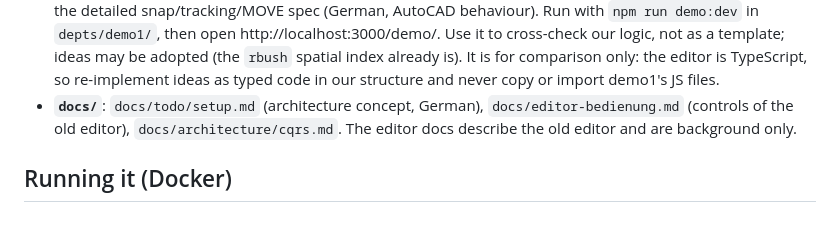
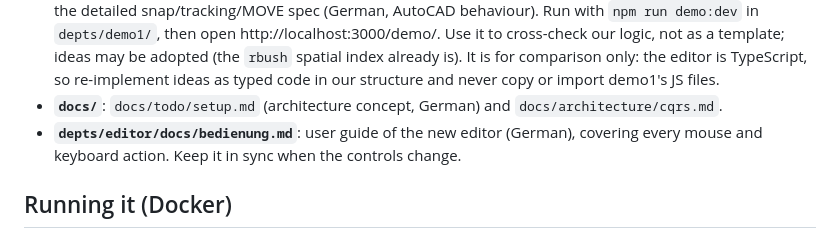
Before and after one commit to cseh-szabolcs/webcad, a Markdown page: CLAUDE.md, the part around the change. GitHub-like rendering.

Commit message:
update editor-instruction file

```diff
--- a/CLAUDE.md
+++ b/CLAUDE.md
@@ -43,9 +43,10 @@ apps in one repo:
   may be adopted (the `rbush` spatial index already is). It is for comparison only: the editor is
   TypeScript, so re-implement ideas as typed code in our structure and never copy or
   import demo1's JS files.
-- **`docs/`**: `docs/todo/setup.md` (architecture concept, German),
-  `docs/editor-bedienung.md` (controls of the old editor), `docs/architecture/cqrs.md`.
-  The editor docs describe the old editor and are background only.
+- **`docs/`**: `docs/todo/setup.md` (architecture concept, German) and
+  `docs/architecture/cqrs.md`.
+- **`depts/editor/docs/bedienung.md`**: user guide of the new editor (German), covering
+  every mouse and keyboard action. Keep it in sync when the controls change.
 
 ## Running it (Docker)
 
```
Also changed, not shown: docs/editor-bedienung.md (deleted, +0 -105 lines), 1 other file.
